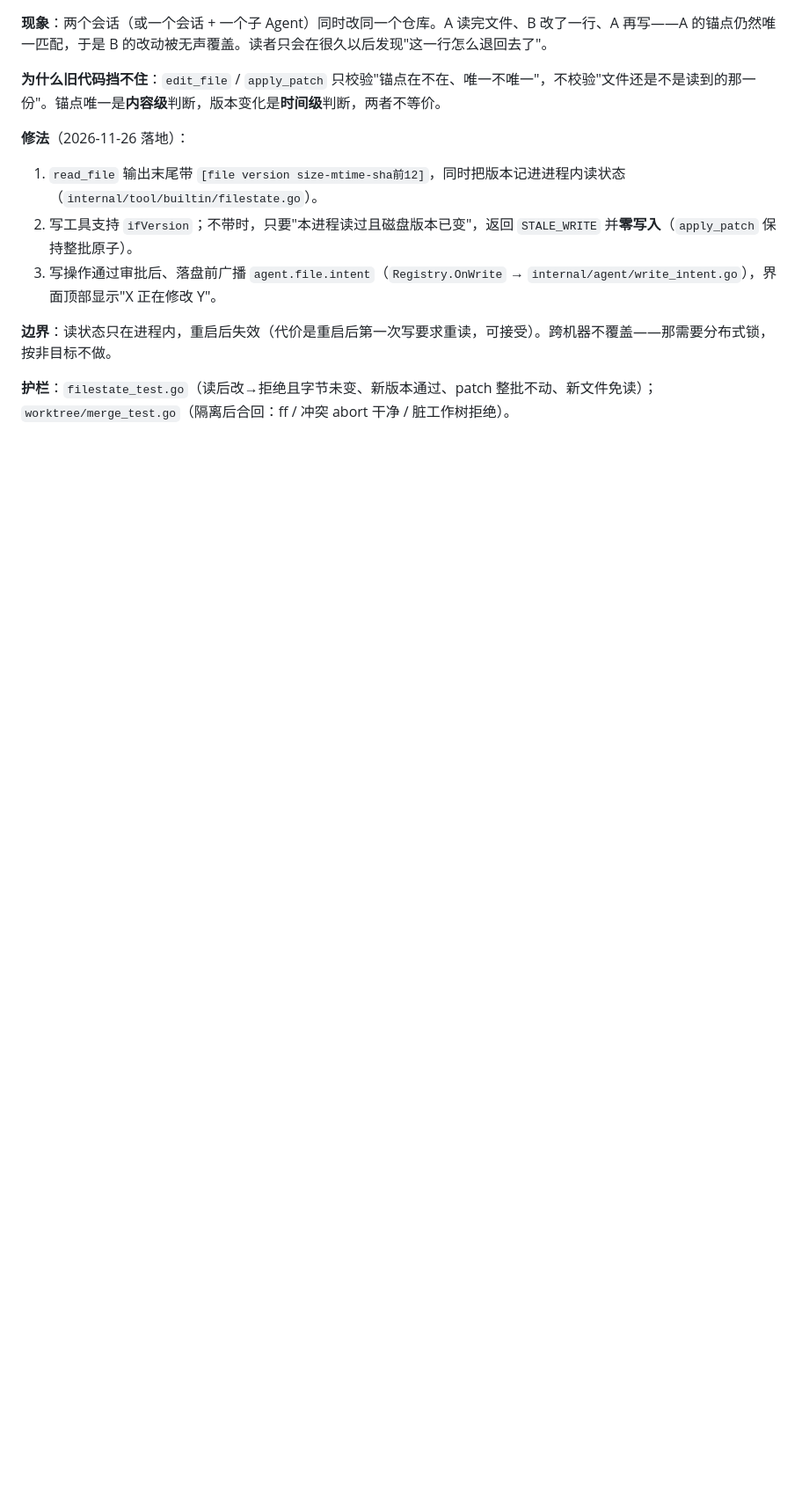
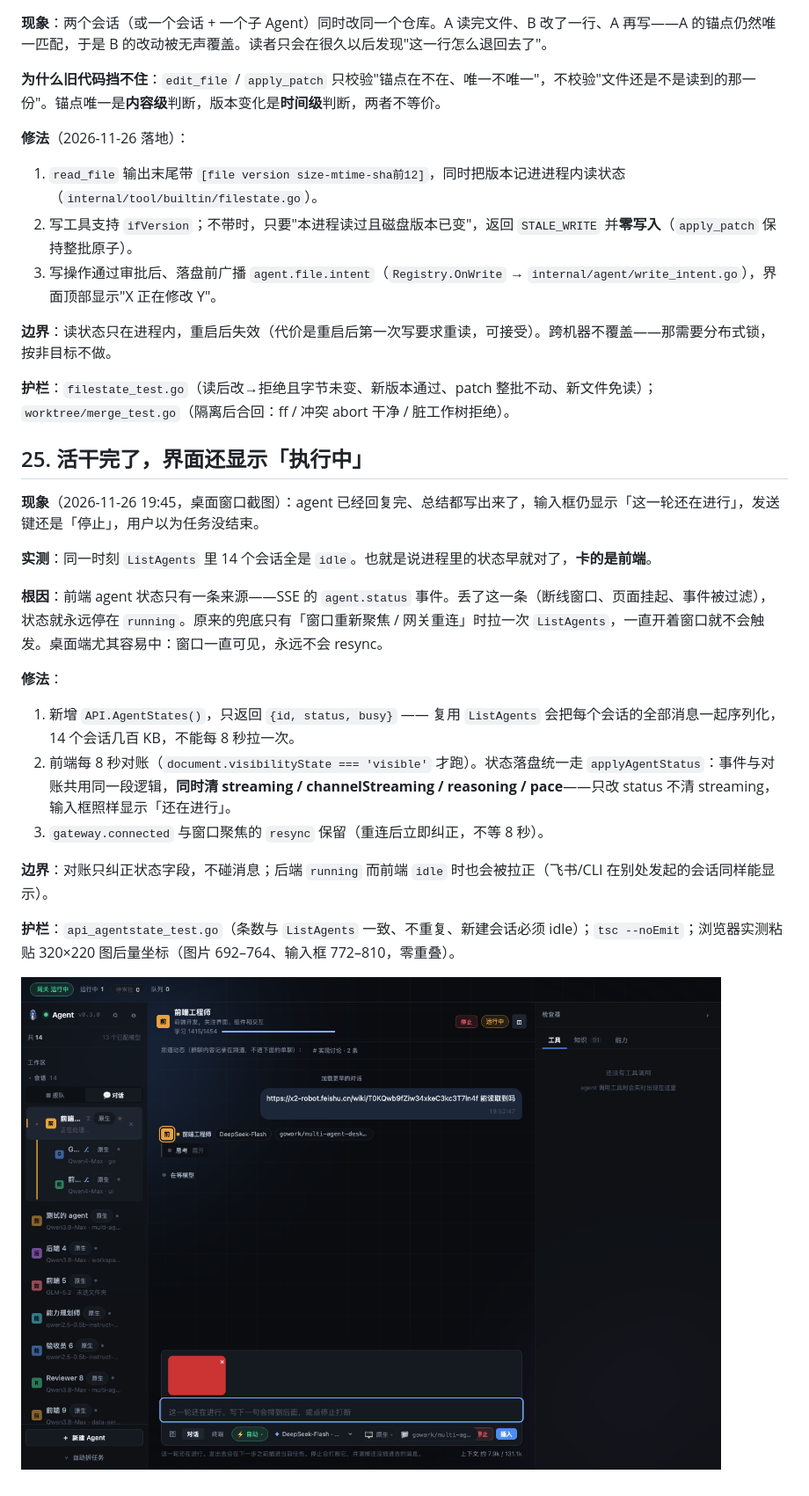
Before and after one commit to xuxinzhi007/Multi-Agent-Desktop, a Markdown page: docs/troubleshooting/known-issues.md, the part around one of its changes. Shown at 88% size. GitHub-like rendering; pictures changed too: docs/reviews/image-draft-check.png (added); blank space fills up the shorter version.

```diff
--- a/docs/troubleshooting/known-issues.md
+++ b/docs/troubleshooting/known-issues.md
@@ -530,3 +531,23 @@
 **边界**：读状态只在进程内，重启后失效（代价是重启后第一次写要求重读，可接受）。跨机器不覆盖——那需要分布式锁，按非目标不做。
 
 **护栏**：`filestate_test.go`（读后改→拒绝且字节未变、新版本通过、patch 整批不动、新文件免读）；`worktree/merge_test.go`（隔离后合回：ff / 冲突 abort 干净 / 脏工作树拒绝）。
+
+## 25. 活干完了，界面还显示「执行中」
+
+**现象**（2026-11-26 19:45，桌面窗口截图）：agent 已经回复完、总结都写出来了，输入框仍显示「这一轮还在进行」，发送键还是「停止」，用户以为任务没结束。
+
+**实测**：同一时刻 `ListAgents` 里 14 个会话全是 `idle`。也就是说进程里的状态早就对了，**卡的是前端**。
+
+**根因**：前端 agent 状态只有一条来源——SSE 的 `agent.status` 事件。丢了这一条（断线窗口、页面挂起、事件被过滤），状态就永远停在 `running`。原来的兜底只有「窗口重新聚焦 / 网关重连」时拉一次 `ListAgents`，一直开着窗口就不会触发。桌面端尤其容易中：窗口一直可见，永远不会 resync。
+
+**修法**：
+
+1. 新增 `API.AgentStates()`，只返回 `{id, status, busy}` —— 复用 `ListAgents` 会把每个会话的全部消息一起序列化，14 个会话几百 KB，不能每 8 秒拉一次。
+2. 前端每 8 秒对账（`document.visibilityState === 'visible'` 才跑）。状态落盘统一走 `applyAgentStatus`：事件与对账共用同一段逻辑，**同时清 streaming / channelStreaming / reasoning / pace**——只改 status 不清 streaming，输入框照样显示「还在进行」。
+3. `gateway.connected` 与窗口聚焦的 `resync` 保留（重连后立即纠正，不等 8 秒）。
+
+**边界**：对账只纠正状态字段，不碰消息；后端 `running` 而前端 `idle` 时也会被拉正（飞书/CLI 在别处发起的会话同样能显示）。
+
+**护栏**：`api_agentstate_test.go`（条数与 `ListAgents` 一致、不重复、新建会话必须 idle）；`tsc --noEmit`；浏览器实测粘贴 320×220 图后量坐标（图片 692–764、输入框 772–810，零重叠）。
+
+![图片草稿与输入框实测](../reviews/image-draft-check.png)
```
Also changed, not shown: other parts of docs/troubleshooting/known-issues.md (+1 -0 lines), 6 other files.
